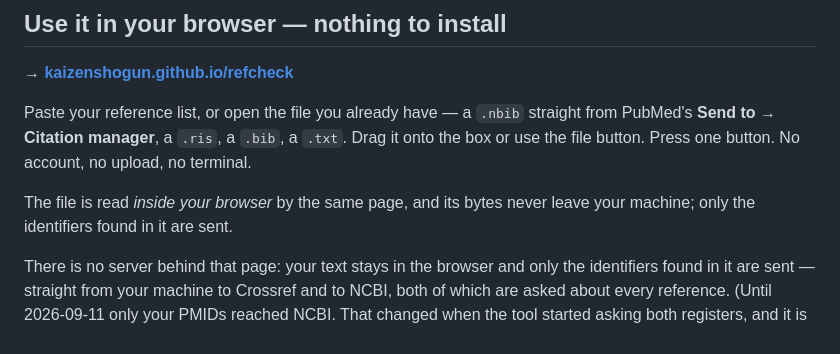
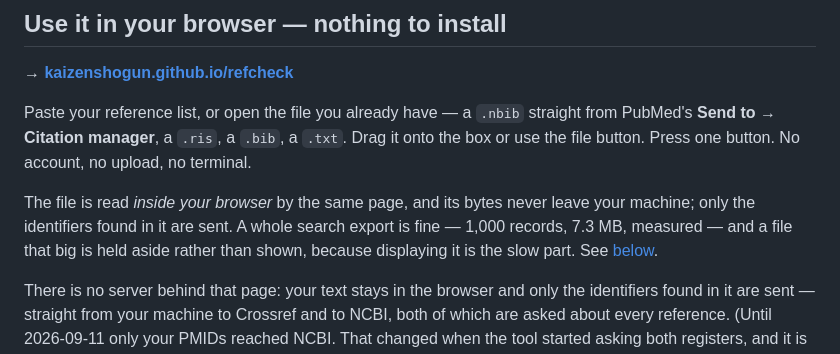
Before and after one commit to KaizenShogun/refcheck, a Markdown page: README.md, the part around the change. Drawn GitHub-style.

Commit message:
Say up front that a whole search export is fine
The pitch at the top still described pasting a reference list. Someone
with a 7.3 MB .nbib in front of them needs to read that it is fine before
they scroll 300 lines to find out.

```diff
--- a/README.md
+++ b/README.md
@@ -54,7 +54,10 @@ straight from PubMed's **Send to → Citation manager**, a `.ris`, a `.bib`, a
 account, no upload, no terminal.
 
 The file is read *inside your browser* by the same page, and its bytes never
-leave your machine; only the identifiers found in it are sent.
+leave your machine; only the identifiers found in it are sent. A whole search
+export is fine — 1,000 records, 7.3 MB, measured — and a file that big is held
+aside rather than shown, because displaying it is the slow part. See
+[below](#a-thousand-references-which-is-what-a-systematic-review-actually-has).
 
 There is no server behind that page: your text stays in the browser and only the
 identifiers found in it are sent — straight from your machine to Crossref and to
```
